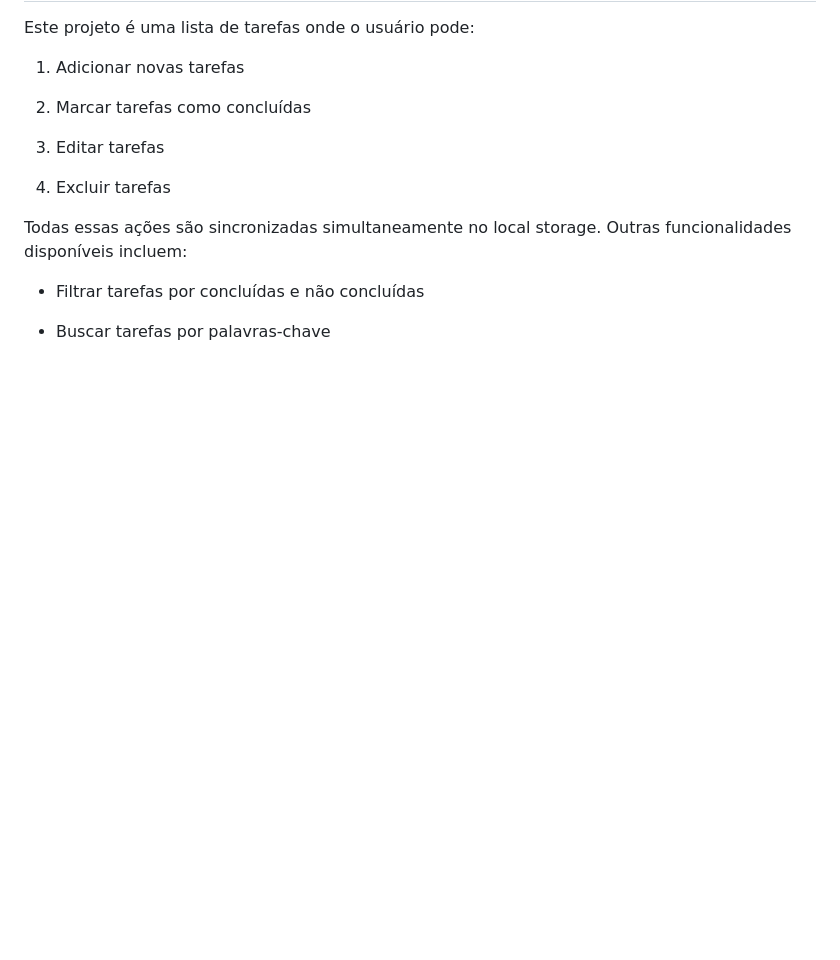
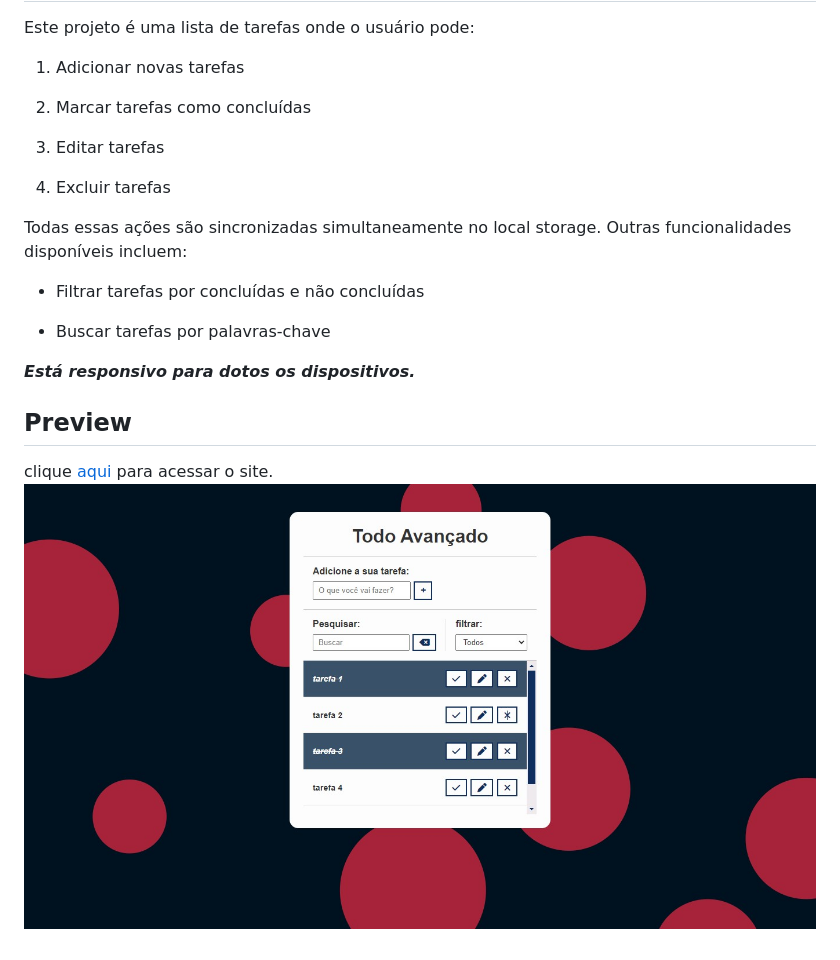
Before and after one commit to ELSON-341/todo_advanced, a Markdown page: README.md, the part around the change. Drawn GitHub-style; pictures changed too: img/Todo-list.jpg (added); blank space fills up the shorter version.

Commit message:
description

```diff
--- a/README.md
+++ b/README.md
@@ -15,3 +15,9 @@ Todas essas ações são sincronizadas simultaneamente no local storage. Outras
 * Filtrar tarefas por concluídas e não concluídas
 
 * Buscar tarefas por palavras-chave
+
+_**Está responsivo para dotos os dispositivos.**_
+
+## Preview
+clique [aqui](https://elson-341.github.io/todo_advanced/) para acessar o site.
+![Todo-list](img/Todo-list.jpg)
```
